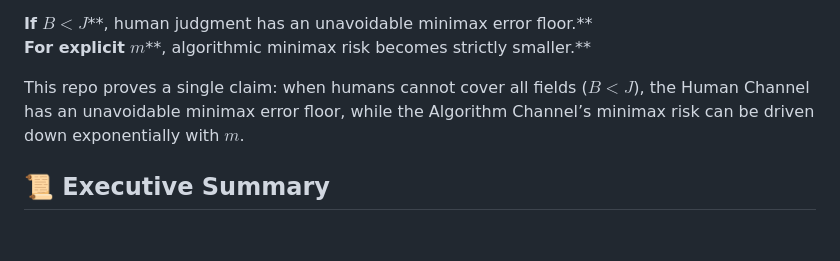
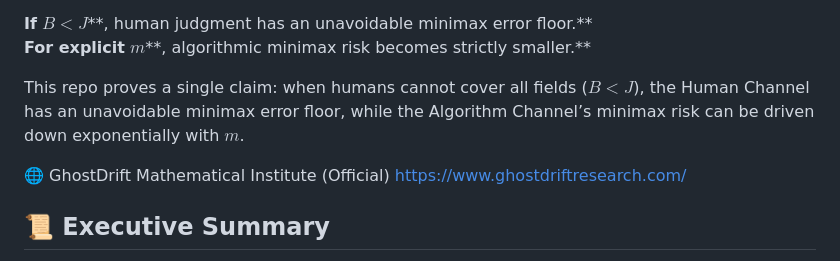
Before and after one commit to GhostDriftTheory/cognitive-legitimacy-minimax-proof, a Markdown page: README.md, the part around the change. Drawn GitHub-style; blank space fills up the shorter version.

```diff
--- a/README.md
+++ b/README.md
@@ -8,6 +8,9 @@
 **For explicit** $m$**, algorithmic minimax risk becomes strictly smaller.**
 
 This repo proves a single claim: when humans cannot cover all fields ($B < J$), the Human Channel has an unavoidable minimax error floor, while the Algorithm Channel’s minimax risk can be driven down exponentially with $m$.
+
+🌐 GhostDrift Mathematical Institute (Official)
+[https://www.ghostdriftresearch.com/](https://www.ghostdriftresearch.com/)
 
 ## **📜 Executive Summary**
 
```
